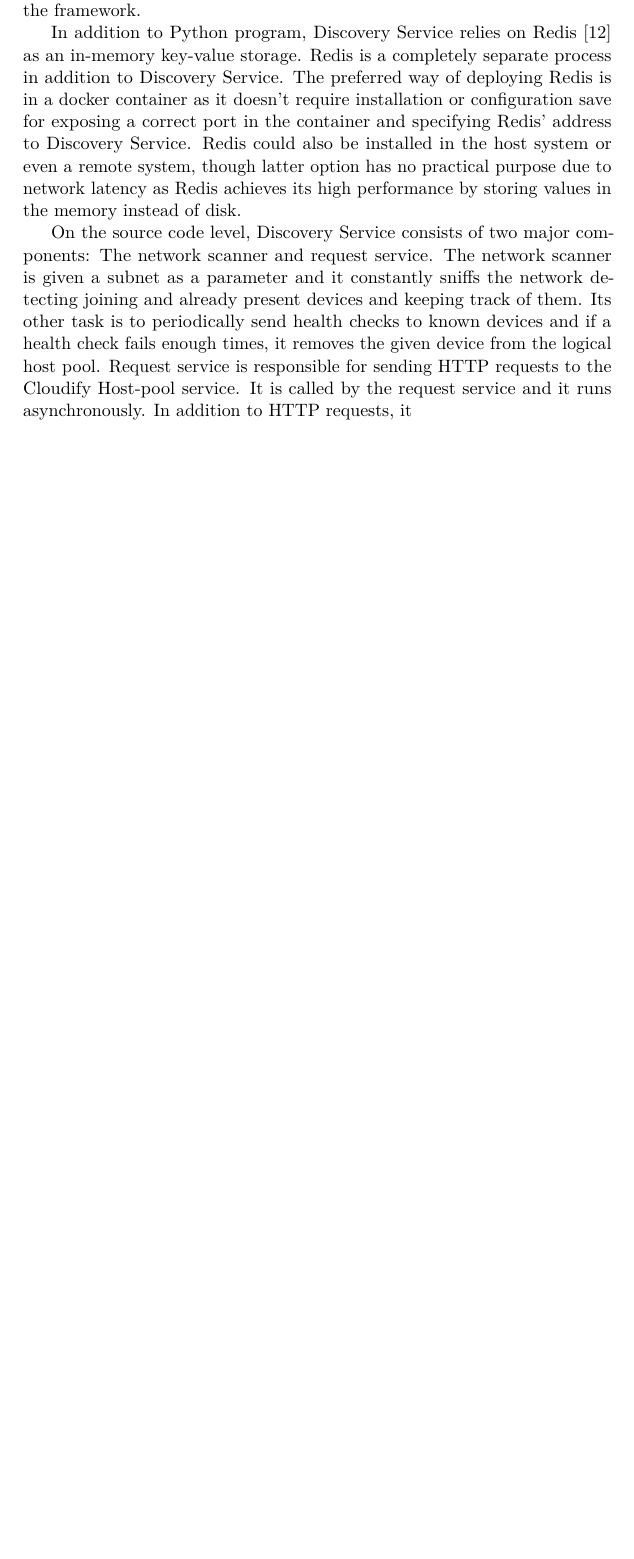
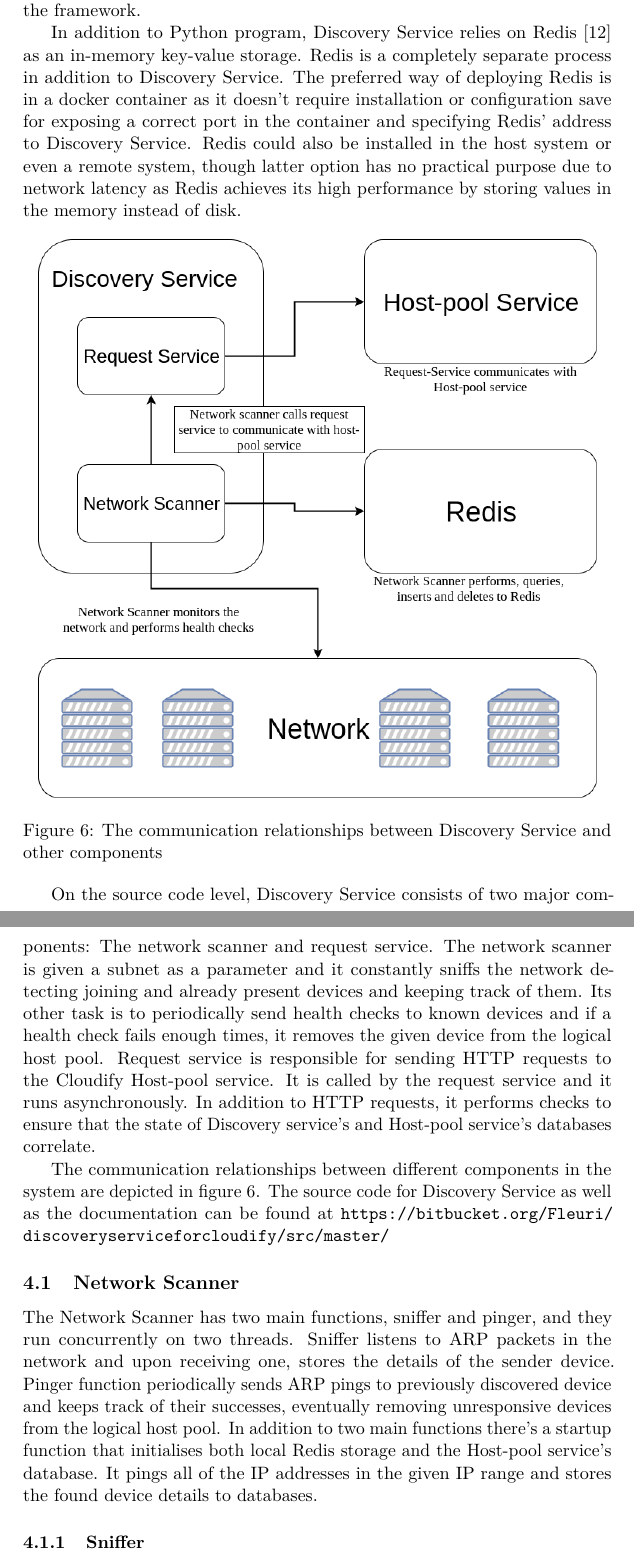
Before and after one commit to Fleuri/ProGradu, a LaTeX document (ProGradu.tex, which reads systemimplementation.tex): part of page 16 of 19 before the commit and two parts of pages 16 and 17 of 20 after it, the two joined at a grey line, cut so that both start at the same text, the shorter picture padded with empty space. Compiled offline with pdfLaTeX.

Commit message:
Added first part of Network Scanner

```diff
--- a/ProGradu.tex
+++ b/ProGradu.tex
@@ -73,7 +73,7 @@
 % The following commands define the information used to generate title and
 % abstract pages. The following entries should be always specified:
 
-\title{Comparison of Virtualization Techniques in Distributed Cloud Environments}
+\title{Discovering bare-metal nodes with Cloudify in heterogeneous clusters}
 \author{Lauri Suomalainen}
 \date{\today}
 \level{Master's Thesis}
--- a/systemimplementation.tex
+++ b/systemimplementation.tex
@@ -5,4 +5,23 @@ Discovery Service is implemented with Python programming language and Flask Web
 
 In addition to Python program, Discovery Service relies on Redis \cite{Redis} as an in-memory key-value storage. Redis is a completely separate process in addition to Discovery Service. The preferred way of deploying Redis is in a docker container as it doesn't require installation or configuration save for exposing a correct port in the container and specifying Redis' address to Discovery Service. Redis could also be installed in the host system or even a remote system, though latter option has no practical purpose due to network latency as Redis achieves its high performance by storing values in the memory instead of disk.
 
-On the source code level, Discovery Service consists of two major components: The network scanner and request service. The network scanner is given a subnet as a parameter and it constantly sniffs the network detecting joining and already present devices and keeping track of them. Its other task is to periodically send health checks to known devices and if a health check fails enough times, it removes the given device from the logical host pool. Request service is responsible for sending HTTP requests to the Cloudify Host-pool service. It is called by the request service and it runs asynchronously. In addition to HTTP requests, it
+\begin{figure}[ht!]
+\centering
+  \includegraphics[width=12cm,height=12cm, keepaspectratio]{Discovery-service-communication.png}
+  \caption{The communication relationships between Discovery Service and other components}
+  \label{fig:communications}
+\end{figure}
+
+On the source code level, Discovery Service consists of two major components: The network scanner and request service. The network scanner is given a subnet as a parameter and it constantly sniffs the network detecting joining and already present devices and keeping track of them. Its other task is to periodically send health checks to known devices and if a health check fails enough times, it removes the given device from the logical host pool. Request service is responsible for sending HTTP requests to the Cloudify Host-pool service. It is called by the request service and it runs asynchronously. In addition to HTTP requests, it performs checks to ensure that the state of Discovery service's and Host-pool service's databases correlate.
+
+The communication relationships between different components in the system are depicted in figure \ref{fig:communications}. The source code for Discovery Service as well as the documentation can be found at \url{https://bitbucket.org/Fleuri/discoveryserviceforcloudify/src/master/}
+
+\subsection{Network Scanner}
+
+The Network Scanner has two main functions, sniffer and pinger, and they run concurrently on two threads. Sniffer listens to ARP packets in the network and upon receiving one, stores the details of the sender device. Pinger function periodically sends ARP pings to previously discovered device and keeps track of their successes, eventually removing unresponsive devices from the logical host pool. In addition to two main functions there's a startup function that initialises both local Redis storage and the Host-pool service's database. It pings all of the IP addresses in the given IP range and stores the found device details to databases.
+
+\subsubsection{Sniffer}
+
+\subsubsection{Pinger}
+
+\subsection{Request Service}
```
Also changed, not shown: 5 other files.
